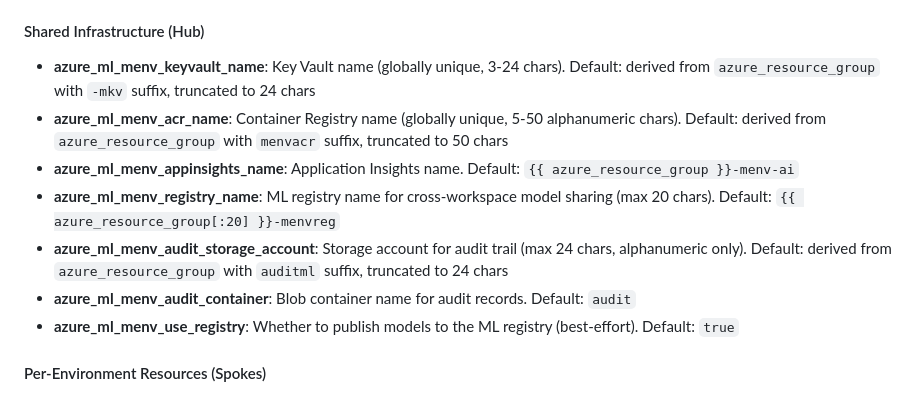
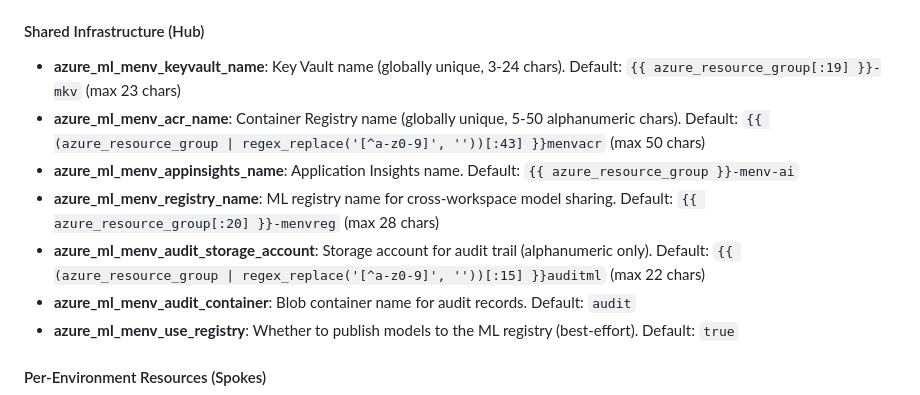
Before and after one commit to redhat-cop/cloud.azure_ops, a Markdown page: playbooks/MULTI_ENV_ML_DEPLOYMENT.md, the part around the change. GitHub-like rendering.

```diff
--- a/playbooks/MULTI_ENV_ML_DEPLOYMENT.md
+++ b/playbooks/MULTI_ENV_ML_DEPLOYMENT.md
@@ -200,11 +200,11 @@ This pattern is documented as guidance — the playbook provisions workspaces wi
 
 #### Shared Infrastructure (Hub)
 
-* **azure_ml_menv_keyvault_name**: Key Vault name (globally unique, 3-24 chars). Default: derived from `azure_resource_group` with `-mkv` suffix, truncated to 24 chars
-* **azure_ml_menv_acr_name**: Container Registry name (globally unique, 5-50 alphanumeric chars). Default: derived from `azure_resource_group` with `menvacr` suffix, truncated to 50 chars
+* **azure_ml_menv_keyvault_name**: Key Vault name (globally unique, 3-24 chars). Default: `{{ azure_resource_group[:19] }}-mkv` (max 23 chars)
+* **azure_ml_menv_acr_name**: Container Registry name (globally unique, 5-50 alphanumeric chars). Default: `{{ (azure_resource_group | regex_replace('[^a-z0-9]', ''))[:43] }}menvacr` (max 50 chars)
 * **azure_ml_menv_appinsights_name**: Application Insights name. Default: `{{ azure_resource_group }}-menv-ai`
-* **azure_ml_menv_registry_name**: ML registry name for cross-workspace model sharing (max 20 chars). Default: `{{ azure_resource_group[:20] }}-menvreg`
-* **azure_ml_menv_audit_storage_account**: Storage account for audit trail (max 24 chars, alphanumeric only). Default: derived from `azure_resource_group` with `auditml` suffix, truncated to 24 chars
+* **azure_ml_menv_registry_name**: ML registry name for cross-workspace model sharing. Default: `{{ azure_resource_group[:20] }}-menvreg` (max 28 chars)
+* **azure_ml_menv_audit_storage_account**: Storage account for audit trail (alphanumeric only). Default: `{{ (azure_resource_group | regex_replace('[^a-z0-9]', ''))[:15] }}auditml` (max 22 chars)
 * **azure_ml_menv_audit_container**: Blob container name for audit records. Default: `audit`
 * **azure_ml_menv_use_registry**: Whether to publish models to the ML registry (best-effort). Default: `true`
 
```
Also changed, not shown: docs/aap_surveys/multi_env_ml_workflow.md (+40 -23 lines).
